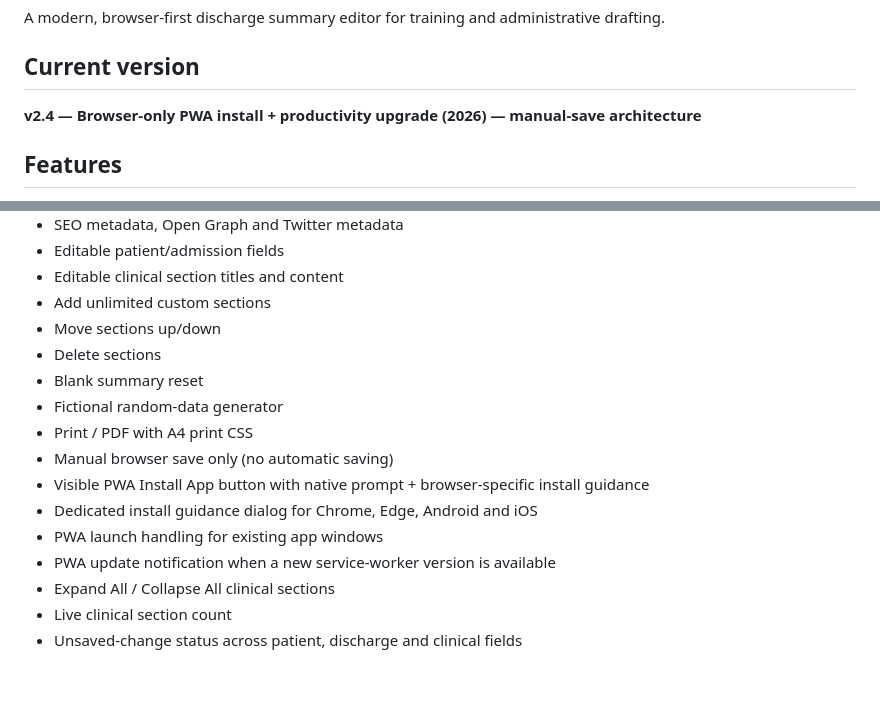
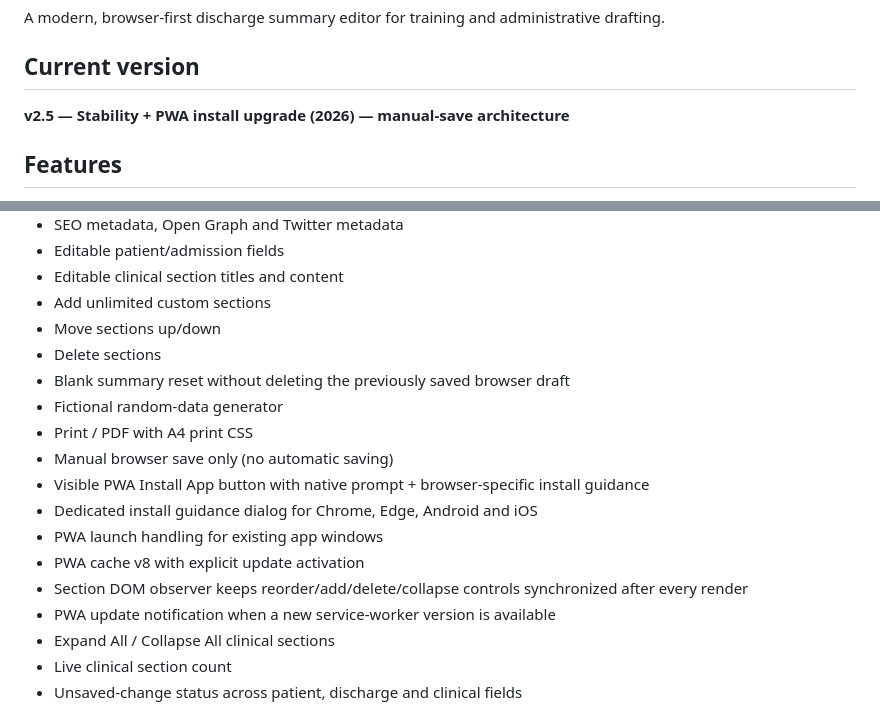
Before and after one commit to shreebalaji767/Discharge-Summary, a Markdown page: README.md, 2 parts joined by grey strips. GitHub-like rendering; blank space fills up the shorter version.

Commit message:
Document v2.5 stability and PWA upgrades

```diff
--- a/README.md
+++ b/README.md
@@ -3,7 +3,7 @@
 A modern, browser-first discharge summary editor for training and administrative drafting.
 
 ## Current version
-**v2.4 — Browser-only PWA install + productivity upgrade (2026) — manual-save architecture**
+**v2.5 — Stability + PWA install upgrade (2026) — manual-save architecture**
 
 ## Features
 - Responsive desktop, tablet and mobile interface
@@ -16,13 +16,15 @@ A modern, browser-first discharge summary editor for training and administrative
 - Add unlimited custom sections
 - Move sections up/down
 - Delete sections
-- Blank summary reset
+- Blank summary reset without deleting the previously saved browser draft
 - Fictional random-data generator
 - Print / PDF with A4 print CSS
 - Manual browser save only (no automatic saving)
 - Visible PWA Install App button with native prompt + browser-specific install guidance
 - Dedicated install guidance dialog for Chrome, Edge, Android and iOS
 - PWA launch handling for existing app windows
+- PWA cache v8 with explicit update activation
+- Section DOM observer keeps reorder/add/delete/collapse controls synchronized after every render
 - PWA update notification when a new service-worker version is available
 - Expand All / Collapse All clinical sections
 - Live clinical section count
```
